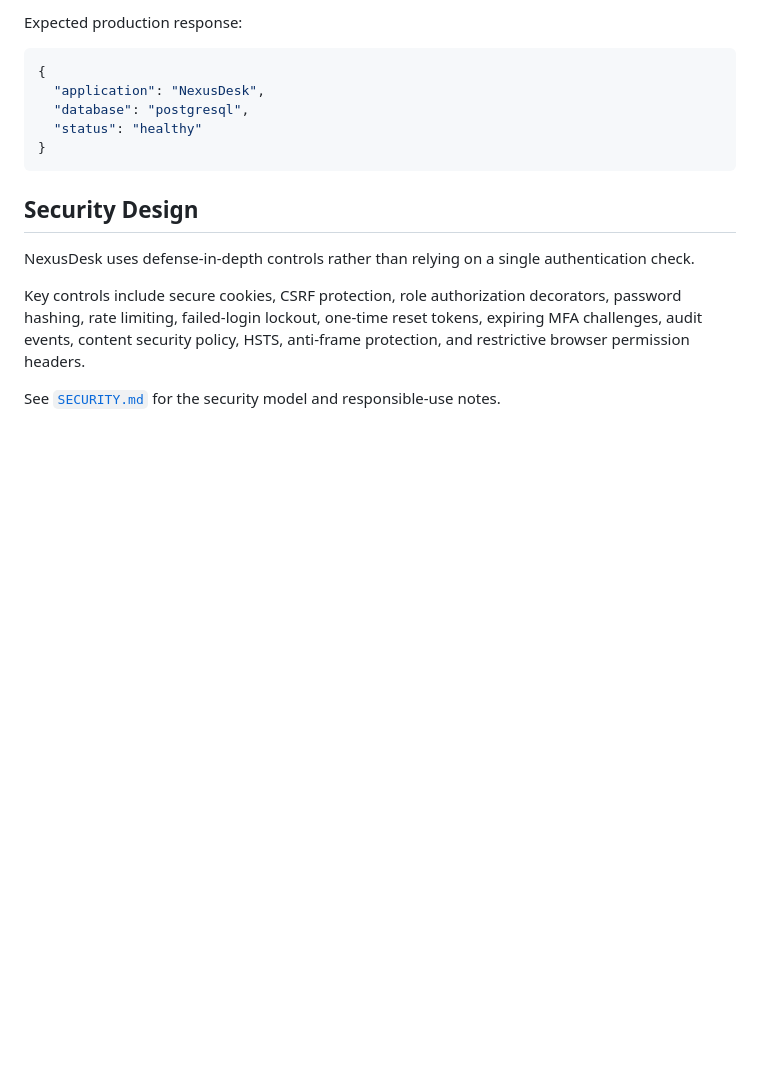
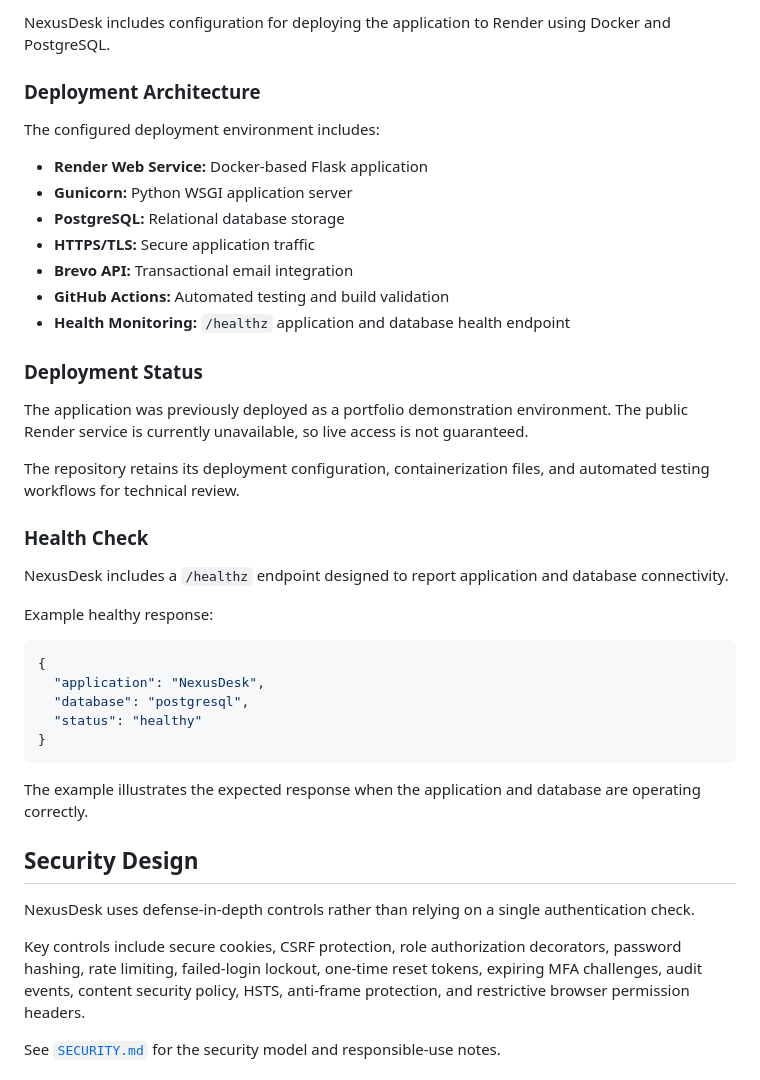
Before and after one commit to Chrisramos2101/nexusdesk-helpdesk, a Markdown page: README.md, the part around one of its changes. Drawn GitHub-style; blank space fills up the shorter version.

````diff
--- a/README.md
+++ b/README.md
@@ -232,5 +246,29 @@ https://nexusdesk-helpdesk.onrender.com/healthz
 
-Expected production response:
+NexusDesk includes configuration for deploying the application to Render using Docker and PostgreSQL.
+
+### Deployment Architecture
+
+The configured deployment environment includes:
+
+- **Render Web Service:** Docker-based Flask application
+- **Gunicorn:** Python WSGI application server
+- **PostgreSQL:** Relational database storage
+- **HTTPS/TLS:** Secure application traffic
+- **Brevo API:** Transactional email integration
+- **GitHub Actions:** Automated testing and build validation
+- **Health Monitoring:** `/healthz` application and database health endpoint
+
+### Deployment Status
+
+The application was previously deployed as a portfolio demonstration environment. The public Render service is currently unavailable, so live access is not guaranteed.
+
+The repository retains its deployment configuration, containerization files, and automated testing workflows for technical review.
+
+### Health Check
+
+NexusDesk includes a `/healthz` endpoint designed to report application and database connectivity.
+
+Example healthy response:
 
 ```json
 {
@@ -239,6 +277,8 @@ Expected production response:
   "status": "healthy"
 }
 ```
+
+The example illustrates the expected response when the application and database are operating correctly.
 
 ## Security Design
 
````
Also changed, not shown: other parts of README.md (+36 -22 lines).
